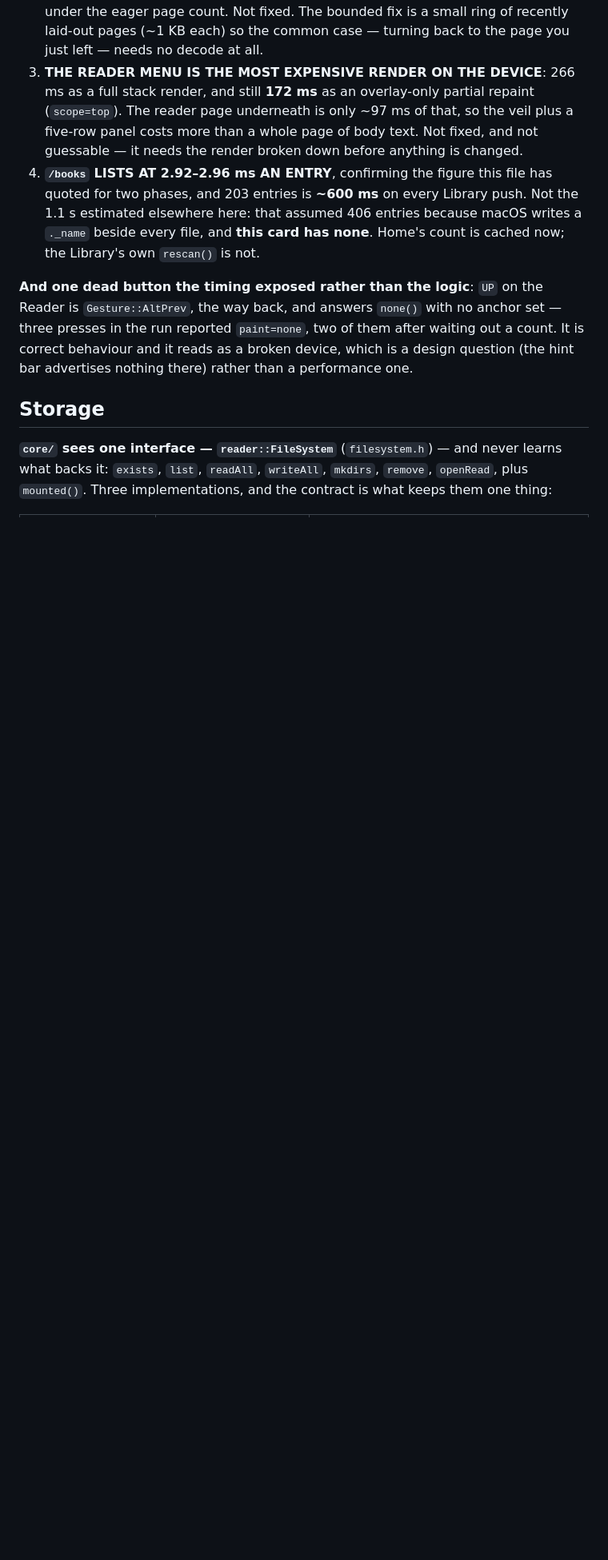
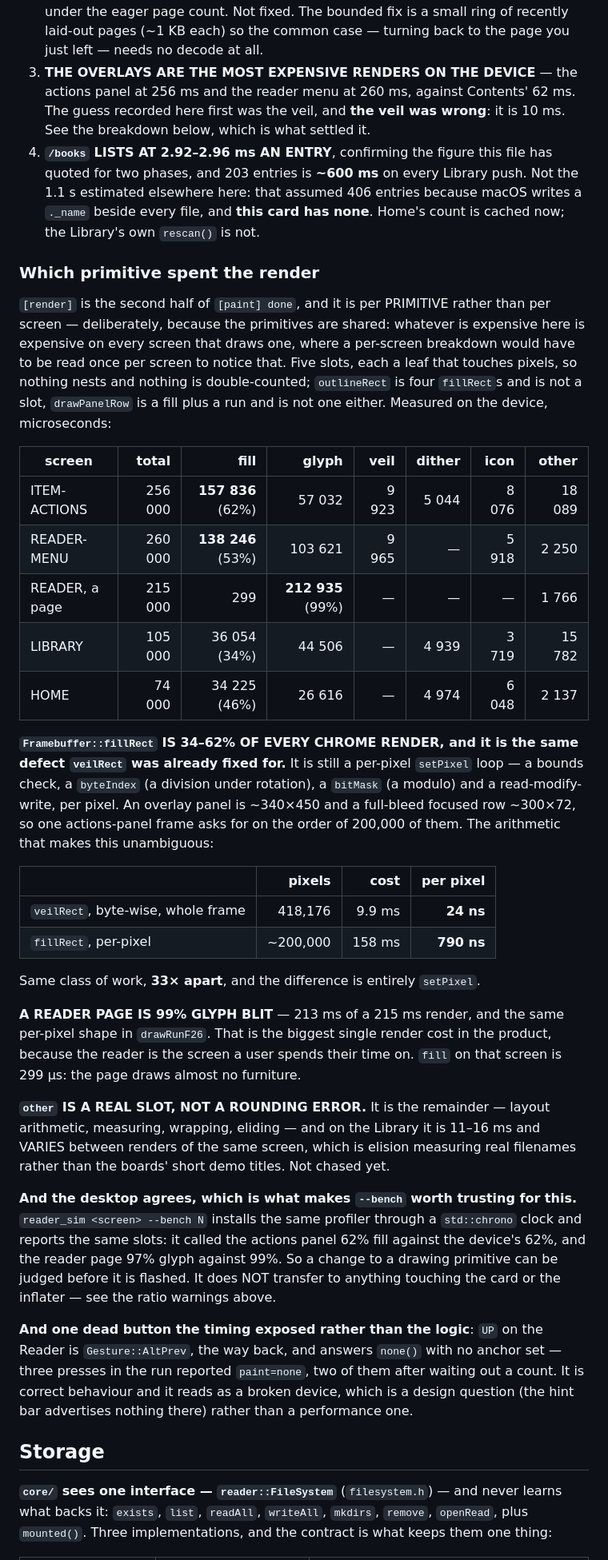
Before and after one commit to Rukkaitto/encre, a Markdown page: CLAUDE.md, the part around one of its changes. Shown at 80% size. GitHub-like rendering; blank space fills up the shorter version.

Commit message:
docs: record what the device said about where a render goes
The veil was the recorded suspicion and it is 10 ms. fillRect is 34-62% of
every chrome render and a reader page is 99% glyph blit, both still per-pixel
setPixel loops -- the arithmetic against veilRect, 24 ns a pixel against 790,
is in the table.

Co-authored-by: Claude <claude@anthropic.com>

```diff
--- a/CLAUDE.md
+++ b/CLAUDE.md
@@ -621,16 +629,65 @@ it directly: median 549 ms, max 937 ms, the difference being entirely `wait`.
    under the eager page count. Not fixed. The bounded fix is a small ring of
    recently laid-out pages (~1 KB each) so the common case — turning back to the
    page you just left — needs no decode at all.
-3. **THE READER MENU IS THE MOST EXPENSIVE RENDER ON THE DEVICE**: 266 ms as a full
-   stack render, and still **172 ms** as an overlay-only partial repaint
-   (`scope=top`). The reader page underneath is only ~97 ms of that, so the veil
-   plus a five-row panel costs more than a whole page of body text. Not fixed, and
-   not guessable — it needs the render broken down before anything is changed.
+3. **THE OVERLAYS ARE THE MOST EXPENSIVE RENDERS ON THE DEVICE** — the actions
+   panel at 256 ms and the reader menu at 260 ms, against Contents' 62 ms. The
+   guess recorded here first was the veil, and **the veil was wrong**: it is 10 ms.
+   See the breakdown below, which is what settled it.
 4. **`/books` LISTS AT 2.92–2.96 ms AN ENTRY**, confirming the figure this file has
    quoted for two phases, and 203 entries is **~600 ms** on every Library push. Not
    the 1.1 s estimated elsewhere here: that assumed 406 entries because macOS writes
    a `._name` beside every file, and **this card has none**. Home's count is cached
    now; the Library's own `rescan()` is not.
+
+### Which primitive spent the render
+
+`[render]` is the second half of `[paint] done`, and it is per PRIMITIVE rather
+than per screen — deliberately, because the primitives are shared: whatever is
+expensive here is expensive on every screen that draws one, where a per-screen
+breakdown would have to be read once per screen to notice that. Five slots, each
+a leaf that touches pixels, so nothing nests and nothing is double-counted;
+`outlineRect` is four `fillRect`s and is not a slot, `drawPanelRow` is a fill plus
+a run and is not one either. Measured on the device, microseconds:
+
+| screen | total | **fill** | glyph | veil | dither | icon | other |
+|---|--:|--:|--:|--:|--:|--:|--:|
+| ITEM-ACTIONS | 256 000 | **157 836** (62%) | 57 032 | 9 923 | 5 044 | 8 076 | 18 089 |
+| READER-MENU | 260 000 | **138 246** (53%) | 103 621 | 9 965 | — | 5 918 | 2 250 |
+| READER, a page | 215 000 | 299 | **212 935** (99%) | — | — | — | 1 766 |
+| LIBRARY | 105 000 | 36 054 (34%) | 44 506 | — | 4 939 | 3 719 | 15 782 |
+| HOME | 74 000 | 34 225 (46%) | 26 616 | — | 4 974 | 6 048 | 2 137 |
+
+**`Framebuffer::fillRect` IS 34–62% OF EVERY CHROME RENDER, and it is the same
+defect `veilRect` was already fixed for.** It is still a per-pixel `setPixel`
+loop — a bounds check, a `byteIndex` (a division under rotation), a `bitMask`
+(a modulo) and a read-modify-write, per pixel. An overlay panel is ~340×450 and a
+full-bleed focused row ~300×72, so one actions-panel frame asks for on the order
+of 200,000 of them. The arithmetic that makes this unambiguous:
+
+| | pixels | cost | per pixel |
+|---|--:|--:|--:|
+| `veilRect`, byte-wise, whole frame | 418,176 | 9.9 ms | **24 ns** |
+| `fillRect`, per-pixel | ~200,000 | 158 ms | **790 ns** |
+
+Same class of work, **33× apart**, and the difference is entirely `setPixel`.
+
+**A READER PAGE IS 99% GLYPH BLIT** — 213 ms of a 215 ms render, and the same
+per-pixel shape in `drawRunF26`. That is the biggest single render cost in the
+product, because the reader is the screen a user spends their time on. `fill` on
+that screen is 299 µs: the page draws almost no furniture.
+
+**`other` IS A REAL SLOT, NOT A ROUNDING ERROR.** It is the remainder — layout
+arithmetic, measuring, wrapping, eliding — and on the Library it is 11–16 ms and
+VARIES between renders of the same screen, which is elision measuring real
+filenames rather than the boards' short demo titles. Not chased yet.
+
+**And the desktop agrees, which is what makes `--bench` worth trusting for this.**
+`reader_sim <screen> --bench N` installs the same profiler through a
+`std::chrono` clock and reports the same slots: it called the actions panel 62%
+fill against the device's 62%, and the reader page 97% glyph against 99%. So a
+change to a drawing primitive can be judged before it is flashed. It does NOT
+transfer to anything touching the card or the inflater — see the ratio warnings
+above.
 
 **And one dead button the timing exposed rather than the logic**: `UP` on the
 Reader is `Gesture::AltPrev`, the way back, and answers `none()` with no anchor
```
Also changed, not shown: other parts of CLAUDE.md (+8 -0 lines).
